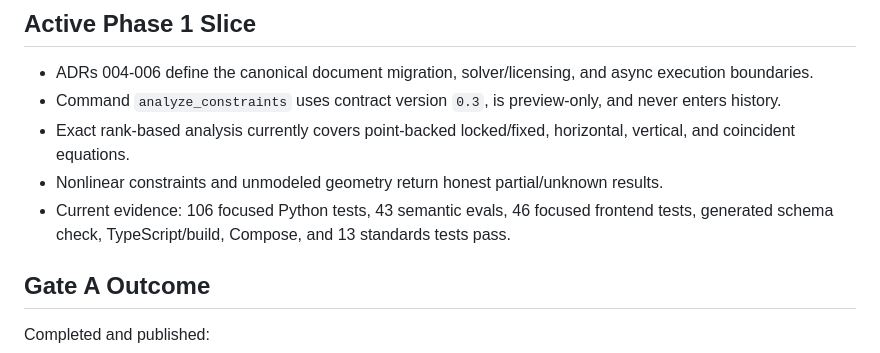
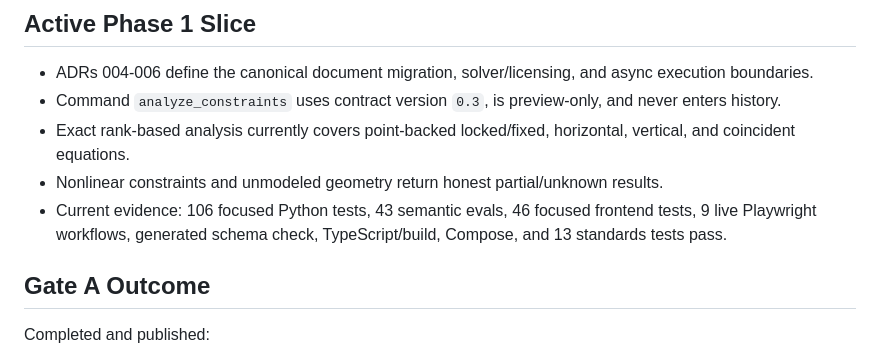
Before and after one commit to Austontatious/friday, a Markdown page: docs/sketchmath/status.md, the part around the change. Drawn GitHub-style.

```diff
--- a/docs/sketchmath/status.md
+++ b/docs/sketchmath/status.md
@@ -53,7 +53,7 @@ The build still reports the repository-wide stale Browserslist database notice.
 - Command `analyze_constraints` uses contract version `0.3`, is preview-only, and never enters history.
 - Exact rank-based analysis currently covers point-backed locked/fixed, horizontal, vertical, and coincident equations.
 - Nonlinear constraints and unmodeled geometry return honest partial/unknown results.
-- Current evidence: 106 focused Python tests, 43 semantic evals, 46 focused frontend tests, generated schema check, TypeScript/build, Compose, and 13 standards tests pass.
+- Current evidence: 106 focused Python tests, 43 semantic evals, 46 focused frontend tests, 9 live Playwright workflows, generated schema check, TypeScript/build, Compose, and 13 standards tests pass.
 
 ## Gate A Outcome
 
```
Also changed, not shown: PROJECT_MEMORY.md (+1 -0 lines).
